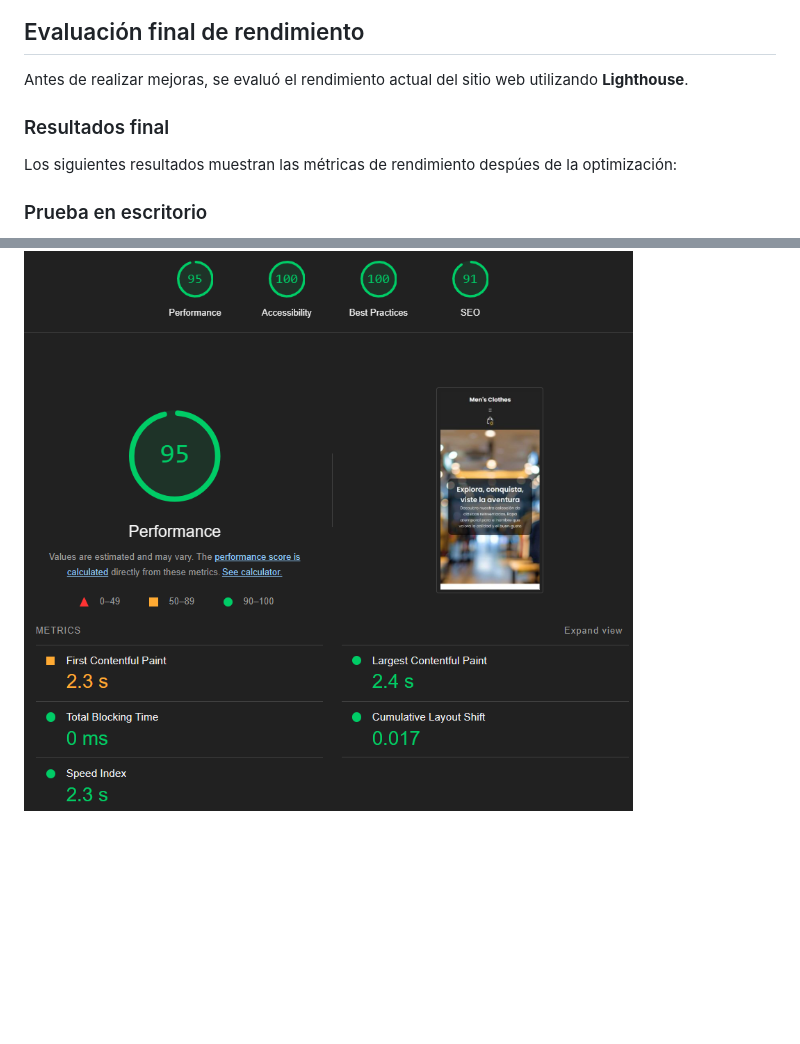
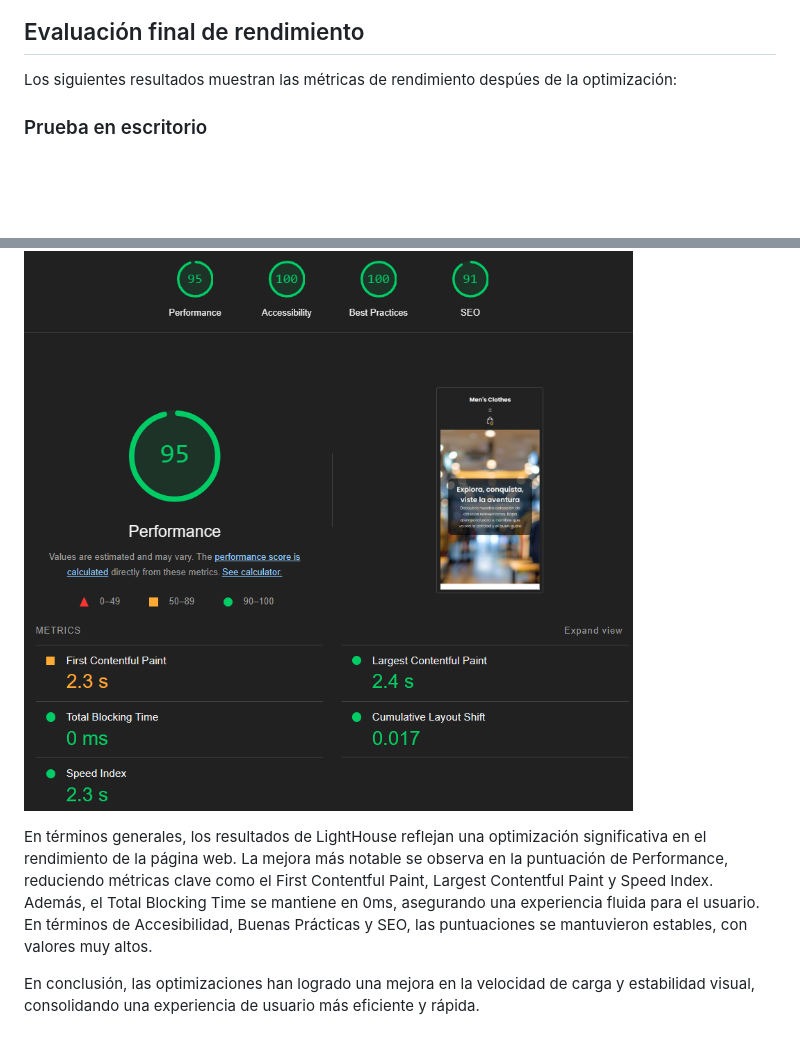
Before and after one commit to SantiGP18/ecommerce, a Markdown page: README.md, 2 parts joined by grey strips. Rendered like a GitHub page; blank space fills up the shorter version.

Commit message:
docs: Agregando información sobre resultados de optimizaciones finales

```diff
--- a/README.md
+++ b/README.md
@@ -325,9 +325,6 @@ Todas las pruebas unitarias fueron ejecutadas con éxito, lo que confirma que la
 ![Resultados de pruebas unitarias](./images/resultados-pruebas-unitarias.png)
 
 ## Evaluación final de rendimiento
-Antes de realizar mejoras, se evaluó el rendimiento actual del sitio web utilizando **Lighthouse**.
-
-### Resultados final
 Los siguientes resultados muestran las métricas de rendimiento despúes de la optimización:
 
 ### Prueba en escritorio
@@ -345,3 +342,7 @@ Los siguientes resultados muestran las métricas de rendimiento despúes de la o
 - **SEO:** `91/100`
 
 ![Resultados de pruebas unitarias](./images/metricas-finales-mobile.png)
+
+En términos generales, los resultados de LightHouse reflejan una optimización significativa en el rendimiento de la página web. La mejora más notable se observa en la puntuación de Performance, reduciendo métricas clave como el First Contentful Paint, Largest Contentful Paint y Speed Index. Además, el Total Blocking Time se mantiene en 0ms, asegurando una experiencia fluida para el usuario. En términos de Accesibilidad, Buenas Prácticas y SEO, las puntuaciones se mantuvieron estables, con valores muy altos.
+
+En conclusión, las optimizaciones han logrado una mejora en la velocidad de carga y estabilidad visual, consolidando una experiencia de usuario más eficiente y rápida.
```
